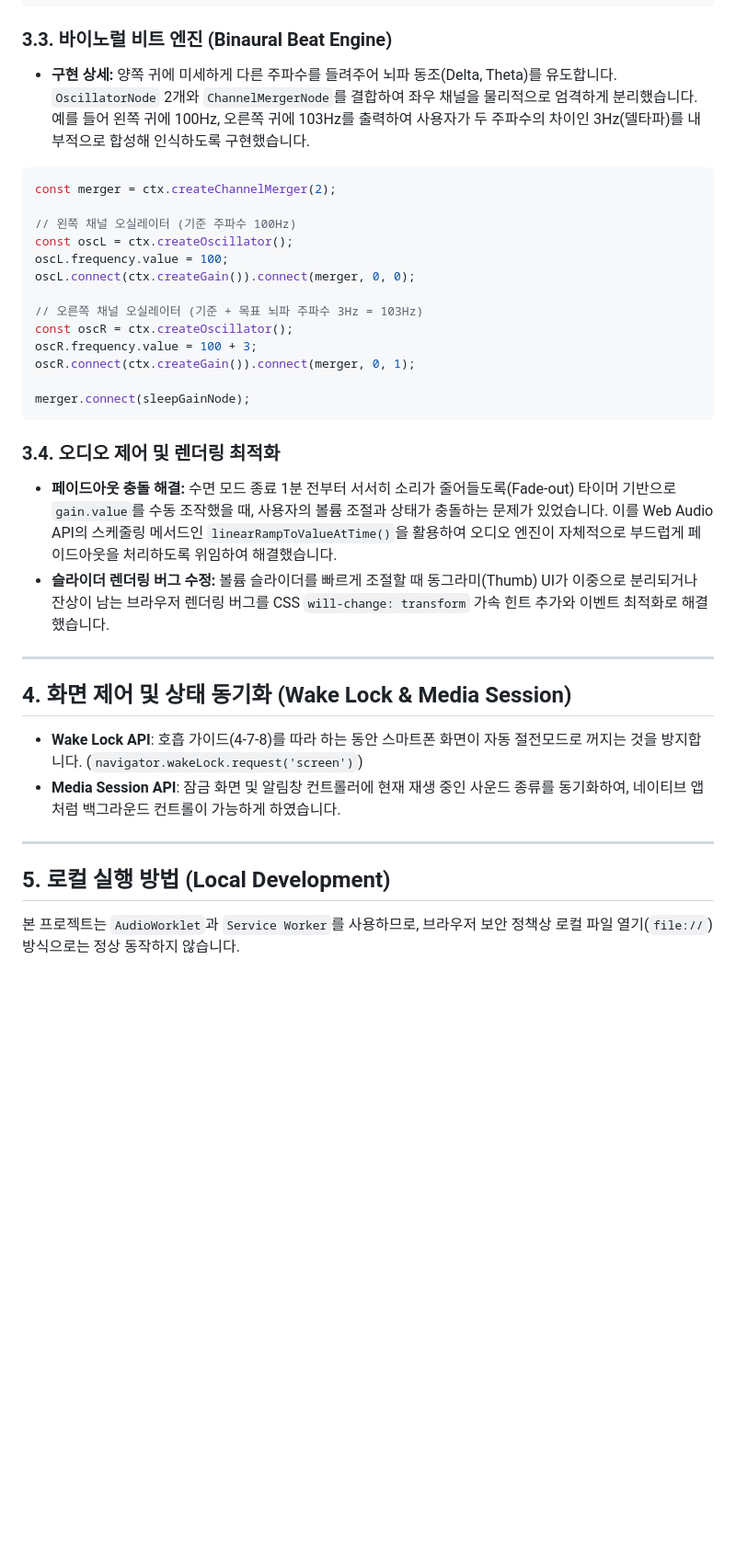
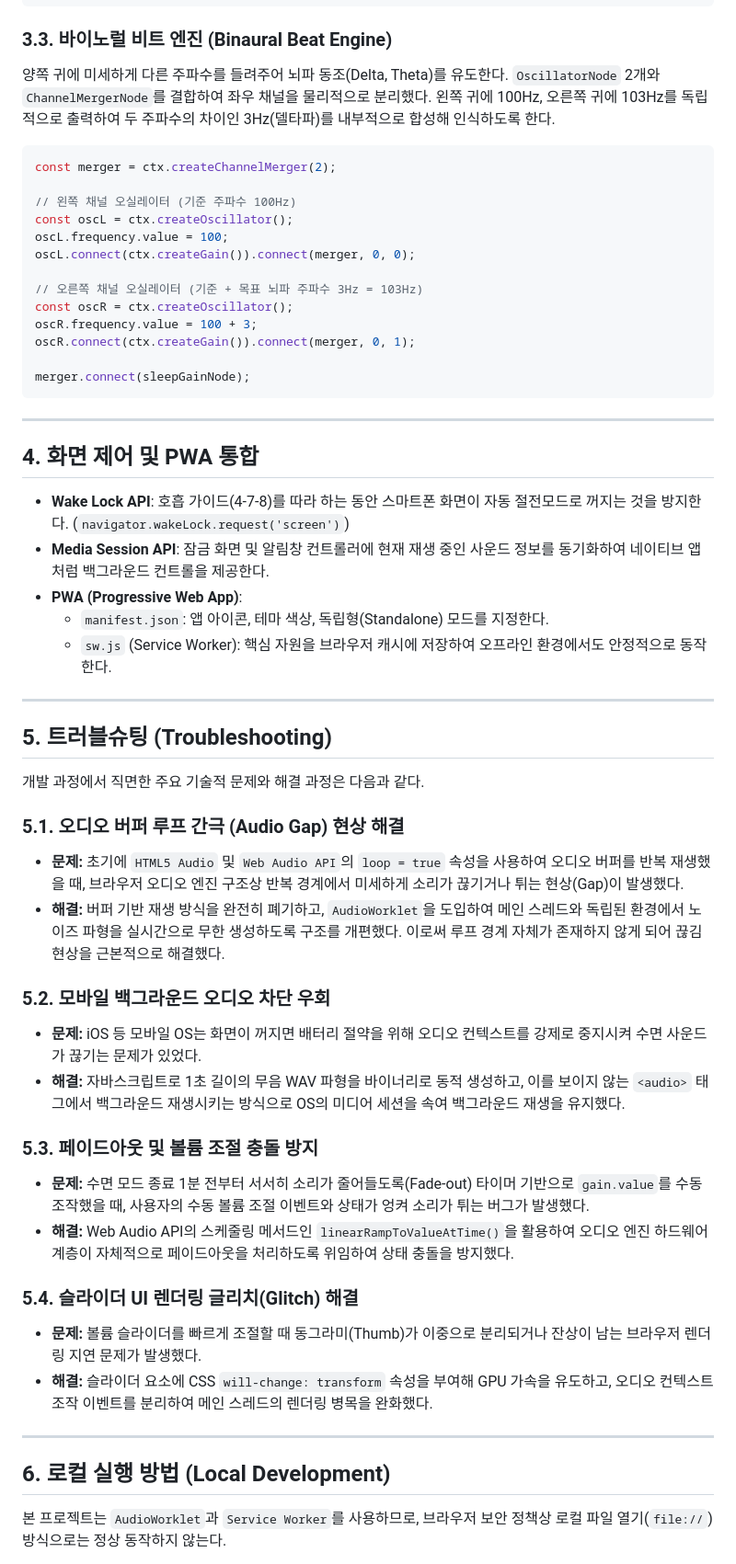
Before and after one commit to rbtjd215/Deep_Sleep, a Markdown page: README.md, the part around one of its changes. Shown at 92% size. Rendered like a GitHub page; blank space fills up the shorter version.

````diff
--- a/README.md
+++ b/README.md
@@ -119,7 +123,7 @@ silentAudio.play();
 ```
 
 ### 3.3. 바이노럴 비트 엔진 (Binaural Beat Engine)
-* **구현 상세:** 양쪽 귀에 미세하게 다른 주파수를 들려주어 뇌파 동조(Delta, Theta)를 유도합니다. `OscillatorNode` 2개와 `ChannelMergerNode`를 결합하여 좌우 채널을 물리적으로 엄격하게 분리했습니다. 예를 들어 왼쪽 귀에 100Hz, 오른쪽 귀에 103Hz를 출력하여 사용자가 두 주파수의 차이인 3Hz(델타파)를 내부적으로 합성해 인식하도록 구현했습니다.
+양쪽 귀에 미세하게 다른 주파수를 들려주어 뇌파 동조(Delta, Theta)를 유도한다. `OscillatorNode` 2개와 `ChannelMergerNode`를 결합하여 좌우 채널을 물리적으로 분리했다. 왼쪽 귀에 100Hz, 오른쪽 귀에 103Hz를 독립적으로 출력하여 두 주파수의 차이인 3Hz(델타파)를 내부적으로 합성해 인식하도록 한다.
 
 ```javascript
 const merger = ctx.createChannelMerger(2);
@@ -137,19 +141,41 @@ oscR.connect(ctx.createGain()).connect(merger, 0, 1);
 merger.connect(sleepGainNode);
 ```
 
-### 3.4. 오디오 제어 및 렌더링 최적화
-* **페이드아웃 충돌 해결:** 수면 모드 종료 1분 전부터 서서히 소리가 줄어들도록(Fade-out) 타이머 기반으로 `gain.value`를 수동 조작했을 때, 사용자의 볼륨 조절과 상태가 충돌하는 문제가 있었습니다. 이를 Web Audio API의 스케줄링 메서드인 `linearRampToValueAtTime()`을 활용하여 오디오 엔진이 자체적으로 부드럽게 페이드아웃을 처리하도록 위임하여 해결했습니다.
-* **슬라이더 렌더링 버그 수정:** 볼륨 슬라이더를 빠르게 조절할 때 동그라미(Thumb) UI가 이중으로 분리되거나 잔상이 남는 브라우저 렌더링 버그를 CSS `will-change: transform` 가속 힌트 추가와 이벤트 최적화로 해결했습니다.
+---
+
+## 4. 화면 제어 및 PWA 통합
+
+*   **Wake Lock API**: 호흡 가이드(4-7-8)를 따라 하는 동안 스마트폰 화면이 자동 절전모드로 꺼지는 것을 방지한다. (`navigator.wakeLock.request('screen')`)
+*   **Media Session API**: 잠금 화면 및 알림창 컨트롤러에 현재 재생 중인 사운드 정보를 동기화하여 네이티브 앱처럼 백그라운드 컨트롤을 제공한다.
+*   **PWA (Progressive Web App)**:
+    *   `manifest.json`: 앱 아이콘, 테마 색상, 독립형(Standalone) 모드를 지정한다.
+    *   `sw.js` (Service Worker): 핵심 자원을 브라우저 캐시에 저장하여 오프라인 환경에서도 안정적으로 동작한다.
 
 ---
 
-## 4. 화면 제어 및 상태 동기화 (Wake Lock & Media Session)
-* **Wake Lock API**: 호흡 가이드(4-7-8)를 따라 하는 동안 스마트폰 화면이 자동 절전모드로 꺼지는 것을 방지합니다. (`navigator.wakeLock.request('screen')`)
-* **Media Session API**: 잠금 화면 및 알림창 컨트롤러에 현재 재생 중인 사운드 종류를 동기화하여, 네이티브 앱처럼 백그라운드 컨트롤이 가능하게 하였습니다.
+## 5. 트러블슈팅 (Troubleshooting)
+
+개발 과정에서 직면한 주요 기술적 문제와 해결 과정은 다음과 같다.
+
+### 5.1. 오디오 버퍼 루프 간극 (Audio Gap) 현상 해결
+*   **문제:** 초기에 `HTML5 Audio` 및 `Web Audio API`의 `loop = true` 속성을 사용하여 오디오 버퍼를 반복 재생했을 때, 브라우저 오디오 엔진 구조상 반복 경계에서 미세하게 소리가 끊기거나 튀는 현상(Gap)이 발생했다.
+*   **해결:** 버퍼 기반 재생 방식을 완전히 폐기하고, `AudioWorklet`을 도입하여 메인 스레드와 독립된 환경에서 노이즈 파형을 실시간으로 무한 생성하도록 구조를 개편했다. 이로써 루프 경계 자체가 존재하지 않게 되어 끊김 현상을 근본적으로 해결했다.
+
+### 5.2. 모바일 백그라운드 오디오 차단 우회
+*   **문제:** iOS 등 모바일 OS는 화면이 꺼지면 배터리 절약을 위해 오디오 컨텍스트를 강제로 중지시켜 수면 사운드가 끊기는 문제가 있었다.
+*   **해결:** 자바스크립트로 1초 길이의 무음 WAV 파형을 바이너리로 동적 생성하고, 이를 보이지 않는 `<audio>` 태그에서 백그라운드 재생시키는 방식으로 OS의 미디어 세션을 속여 백그라운드 재생을 유지했다.
+
+### 5.3. 페이드아웃 및 볼륨 조절 충돌 방지
+*   **문제:** 수면 모드 종료 1분 전부터 서서히 소리가 줄어들도록(Fade-out) 타이머 기반으로 `gain.value`를 수동 조작했을 때, 사용자의 수동 볼륨 조절 이벤트와 상태가 엉켜 소리가 튀는 버그가 발생했다.
+*   **해결:** Web Audio API의 스케줄링 메서드인 `linearRampToValueAtTime()`을 활용하여 오디오 엔진 하드웨어 계층이 자체적으로 페이드아웃을 처리하도록 위임하여 상태 충돌을 방지했다.
+
+### 5.4. 슬라이더 UI 렌더링 글리치(Glitch) 해결
+*   **문제:** 볼륨 슬라이더를 빠르게 조절할 때 동그라미(Thumb)가 이중으로 분리되거나 잔상이 남는 브라우저 렌더링 지연 문제가 발생했다.
+*   **해결:** 슬라이더 요소에 CSS `will-change: transform` 속성을 부여해 GPU 가속을 유도하고, 오디오 컨텍스트 조작 이벤트를 분리하여 메인 스레드의 렌더링 병목을 완화했다.
 
 ---
 
-## 5. 로컬 실행 방법 (Local Development)
+## 6. 로컬 실행 방법 (Local Development)
 
-본 프로젝트는 `AudioWorklet`과 `Service Worker`를 사용하므로, 브라우저 보안 정책상 로컬 파일 열기(`file://`) 방식으로는 정상 동작하지 않습니다.
+본 프로젝트는 `AudioWorklet`과 `Service Worker`를 사용하므로, 브라우저 보안 정책상 로컬 파일 열기(`file://`) 방식으로는 정상 동작하지 않는다.
 
````
Also changed, not shown: other parts of README.md (+28 -30 lines), assets/breathing.png (added), assets/sleep_mode.png (added).
